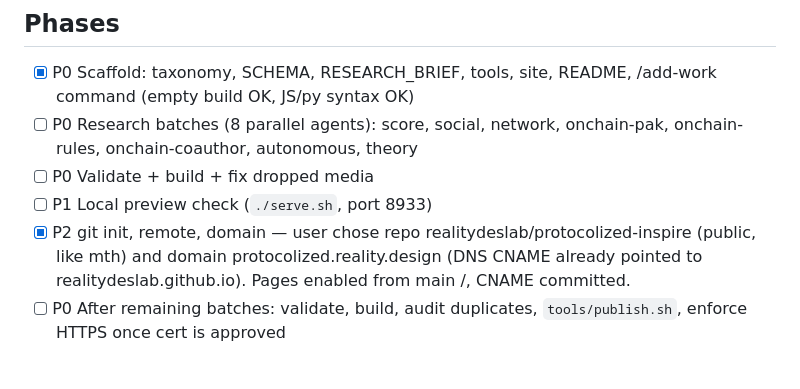
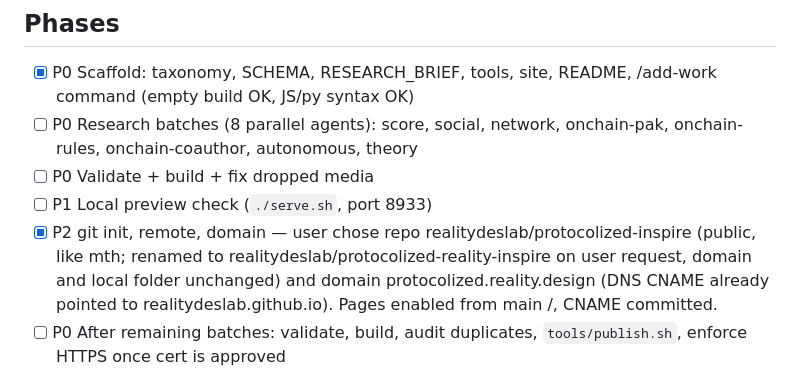
Before and after one commit to realitydeslab/protocolized-inspire, a Markdown page: plan/task_plan.md, the part around the change. Drawn GitHub-style.

Commit message:
docs(plan): record repo rename to protocolized-reality-inspire
Co-Authored-By: Claude Opus 5.5 (1M context) <noreply@anthropic.com>

```diff
--- a/plan/task_plan.md
+++ b/plan/task_plan.md
@@ -16,7 +16,7 @@ Examples named by the user: Pak, terra0, Sol LeWitt; most recent works are smart
 - [ ] P0 Research batches (8 parallel agents): score, social, network, onchain-pak, onchain-rules, onchain-coauthor, autonomous, theory
 - [ ] P0 Validate + build + fix dropped media
 - [ ] P1 Local preview check (`./serve.sh`, port 8933)
-- [x] P2 git init, remote, domain — user chose repo realitydeslab/protocolized-inspire (public, like mth) and domain protocolized.reality.design (DNS CNAME already pointed to realitydeslab.github.io). Pages enabled from main /, CNAME committed.
+- [x] P2 git init, remote, domain — user chose repo realitydeslab/protocolized-inspire (public, like mth; renamed to realitydeslab/protocolized-reality-inspire on user request, domain and local folder unchanged) and domain protocolized.reality.design (DNS CNAME already pointed to realitydeslab.github.io). Pages enabled from main /, CNAME committed.
 - [ ] P0 After remaining batches: validate, build, audit duplicates, `tools/publish.sh`, enforce HTTPS once cert is approved
 
 ## Progress log
```
